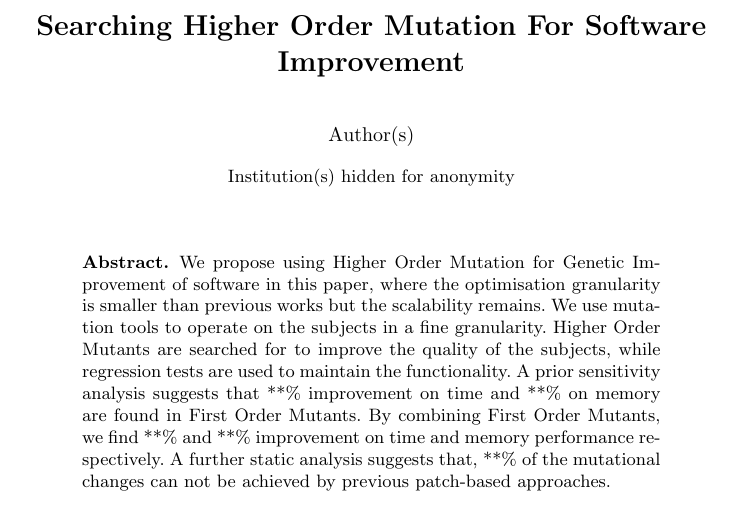
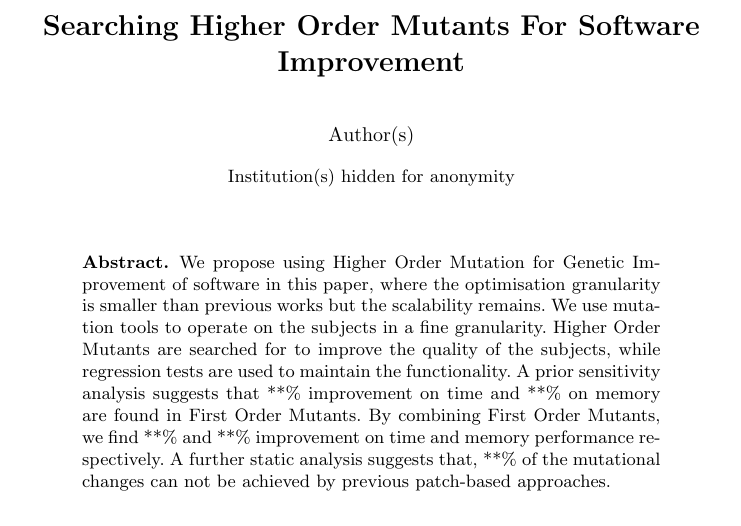
Before and after one commit to FanWuUCL/HOMI, a LaTeX paper (Papers/SSBSE/homi.tex): part of page 1 of 13, cut so that both start at the same text. Compiled offline with pdfLaTeX.

Commit message:
update title

```diff
--- a/Papers/SSBSE/homi.tex
+++ b/Papers/SSBSE/homi.tex
@@ -11,7 +11,7 @@
 
 \begin{document}
 
-\title{Searching Higher Order Mutation For Software Improvement}
+\title{Searching Higher Order Mutants For Software Improvement}
 
 \author{Author(s)
 %Fan Wu\inst{1}         \and
```
